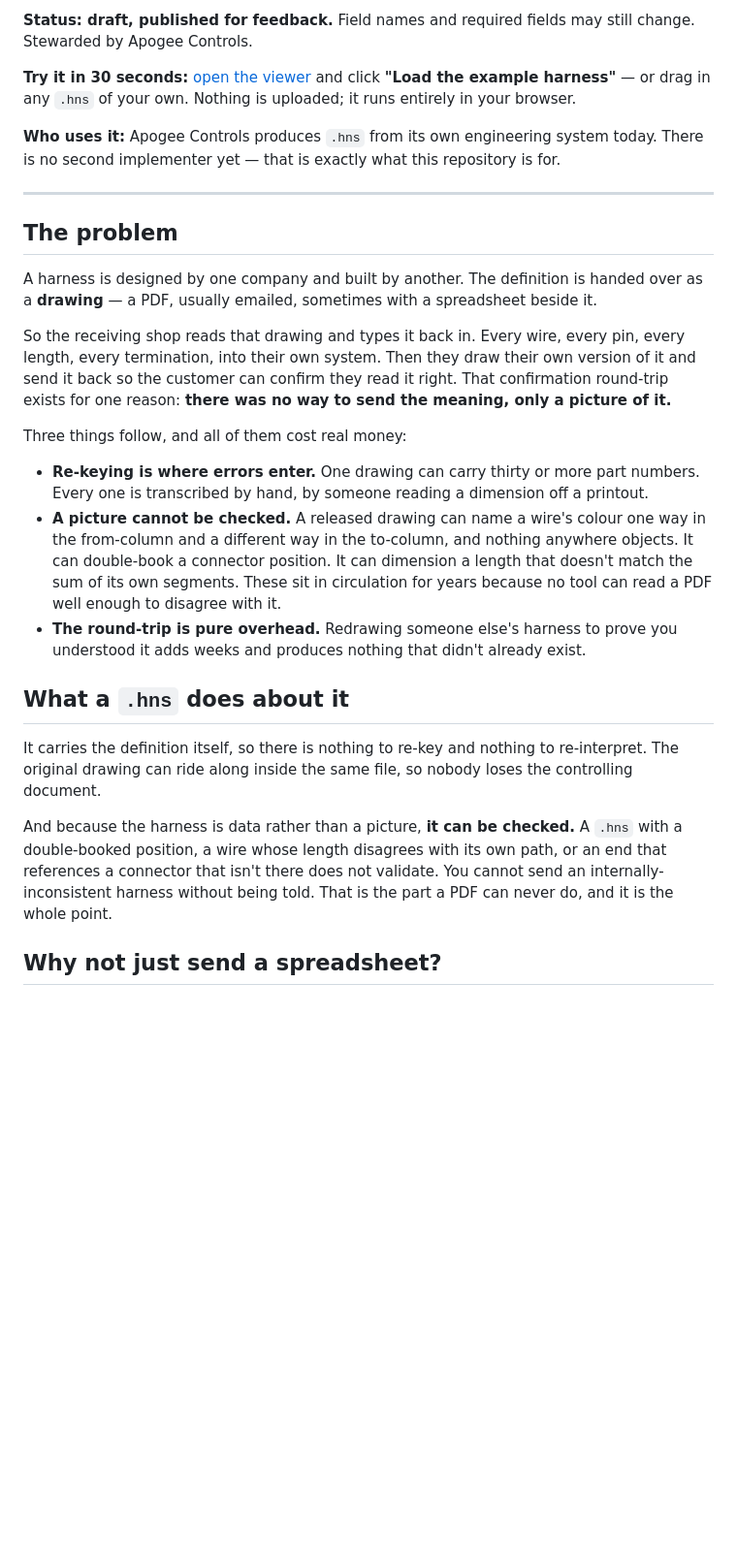
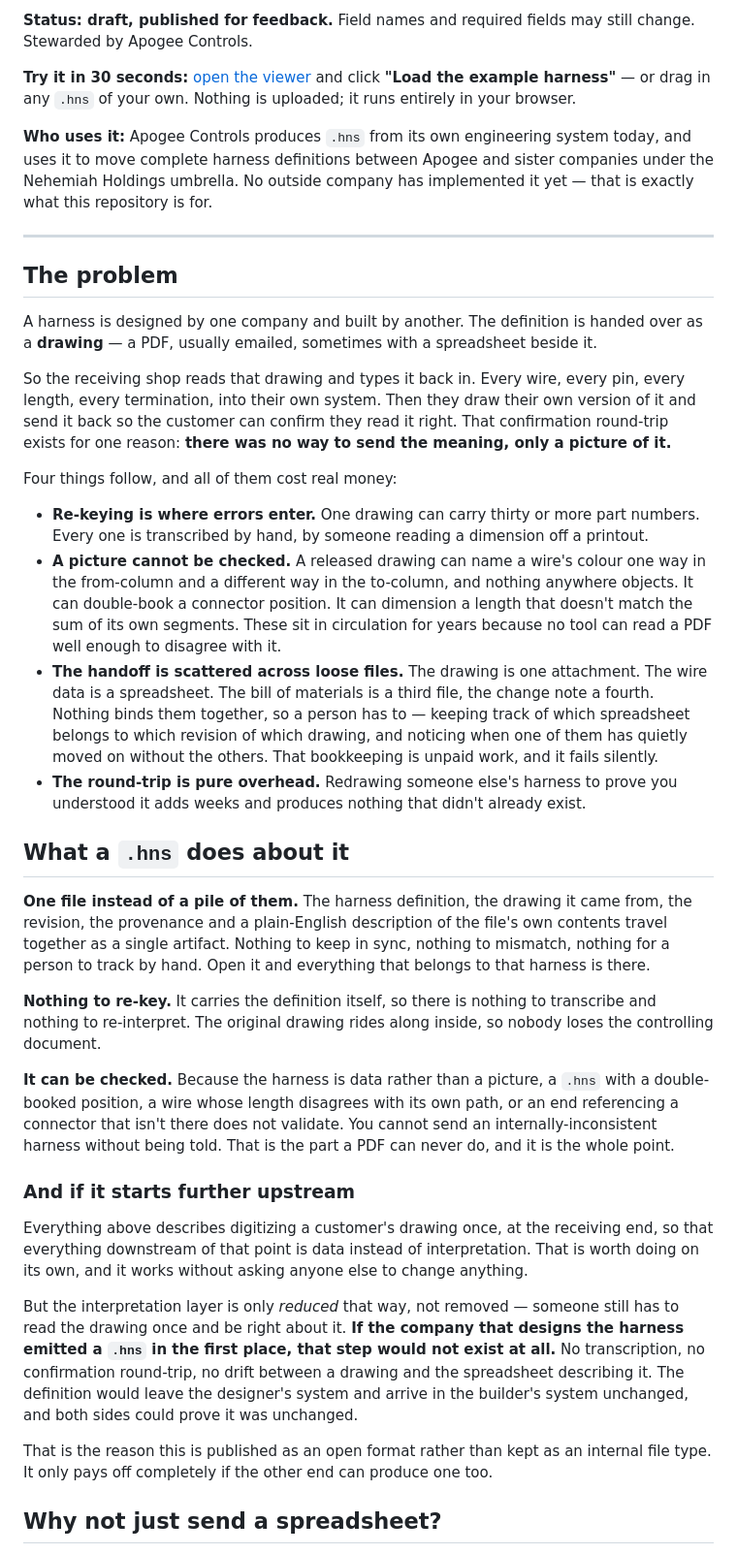
Before and after one commit to EMIP-PAMELA/hns-standard, a Markdown page: README.md, the part around the change. Shown at 97% size. Drawn GitHub-style; blank space fills up the shorter version.

Commit message:
Add the consolidation argument and the upstream case
Three additions from review:

The scattered-handoff problem was missing. A harness handover today is a drawing,
plus a spreadsheet of wire data, plus a bill of materials, plus a change note --
separate files with nothing binding them, so a person has to track which one
belongs to which revision and notice when one drifts. That bookkeeping is unpaid
and it fails silently. One self-contained file removes the category.

State the upstream case explicitly. Digitizing a customer drawing at the
receiving end reduces the interpretation layer but does not remove it, because
somebody still has to read the drawing once and be right. If the designing
company emitted the file directly, the step would not exist. That is the reason
this is published as an open format rather than kept as an internal file type.

Record that the format is in use between Apogee and sister companies under
Nehemiah Holdings, while keeping the honest note that no outside company has
implemented it yet.

Co-Authored-By: Claude <noreply@anthropic.com>

```diff
--- a/README.md
+++ b/README.md
@@ -11,8 +11,10 @@ Stewarded by Apogee Controls.
 click **"Load the example harness"** — or drag in any `.hns` of your own. Nothing is
 uploaded; it runs entirely in your browser.
 
-**Who uses it:** Apogee Controls produces `.hns` from its own engineering system today.
-There is no second implementer yet — that is exactly what this repository is for.
+**Who uses it:** Apogee Controls produces `.hns` from its own engineering system today, and
+uses it to move complete harness definitions between Apogee and sister companies under the
+Nehemiah Holdings umbrella. No outside company has implemented it yet — that is exactly what
+this repository is for.
 
 ---
 
@@ -26,7 +28,7 @@ length, every termination, into their own system. Then they draw their own versi
 send it back so the customer can confirm they read it right. That confirmation round-trip
 exists for one reason: **there was no way to send the meaning, only a picture of it.**
 
-Three things follow, and all of them cost real money:
+Four things follow, and all of them cost real money:
 
 - **Re-keying is where errors enter.** One drawing can carry thirty or more part numbers.
   Every one is transcribed by hand, by someone reading a dimension off a printout.
@@ -35,20 +37,46 @@ Three things follow, and all of them cost real money:
   double-book a connector position. It can dimension a length that doesn't match the sum of
   its own segments. These sit in circulation for years because no tool can read a PDF well
   enough to disagree with it.
+- **The handoff is scattered across loose files.** The drawing is one attachment. The wire
+  data is a spreadsheet. The bill of materials is a third file, the change note a fourth.
+  Nothing binds them together, so a person has to — keeping track of which spreadsheet
+  belongs to which revision of which drawing, and noticing when one of them has quietly
+  moved on without the others. That bookkeeping is unpaid work, and it fails silently.
 - **The round-trip is pure overhead.** Redrawing someone else's harness to prove you
   understood it adds weeks and produces nothing that didn't already exist.
 
 ## What a `.hns` does about it
 
-It carries the definition itself, so there is nothing to re-key and nothing to re-interpret.
-The original drawing can ride along inside the same file, so nobody loses the controlling
-document.
+**One file instead of a pile of them.** The harness definition, the drawing it came from, the
+revision, the provenance and a plain-English description of the file's own contents travel
+together as a single artifact. Nothing to keep in sync, nothing to mismatch, nothing for a
+person to track by hand. Open it and everything that belongs to that harness is there.
 
-And because the harness is data rather than a picture, **it can be checked.** A `.hns` with a
-double-booked position, a wire whose length disagrees with its own path, or an end that
-references a connector that isn't there does not validate. You cannot send an
+**Nothing to re-key.** It carries the definition itself, so there is nothing to transcribe
+and nothing to re-interpret. The original drawing rides along inside, so nobody loses the
+controlling document.
+
+**It can be checked.** Because the harness is data rather than a picture, a `.hns` with a
+double-booked position, a wire whose length disagrees with its own path, or an end
+referencing a connector that isn't there does not validate. You cannot send an
 internally-inconsistent harness without being told. That is the part a PDF can never do, and
 it is the whole point.
+
+### And if it starts further upstream
+
+Everything above describes digitizing a customer's drawing once, at the receiving end, so
+that everything downstream of that point is data instead of interpretation. That is worth
+doing on its own, and it works without asking anyone else to change anything.
+
+But the interpretation layer is only *reduced* that way, not removed — someone still has to
+read the drawing once and be right about it. **If the company that designs the harness
+emitted a `.hns` in the first place, that step would not exist at all.** No transcription, no
+confirmation round-trip, no drift between a drawing and the spreadsheet describing it. The
+definition would leave the designer's system and arrive in the builder's system unchanged,
+and both sides could prove it was unchanged.
+
+That is the reason this is published as an open format rather than kept as an internal file
+type. It only pays off completely if the other end can produce one too.
 
 ## Why not just send a spreadsheet?
 
```
